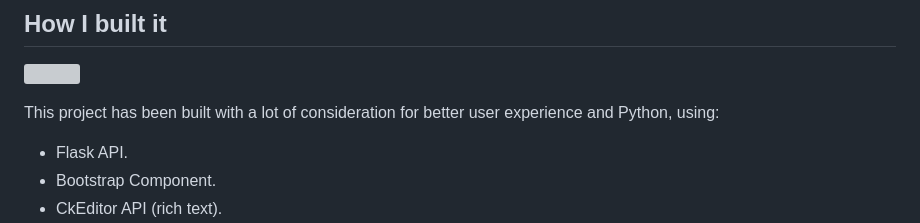
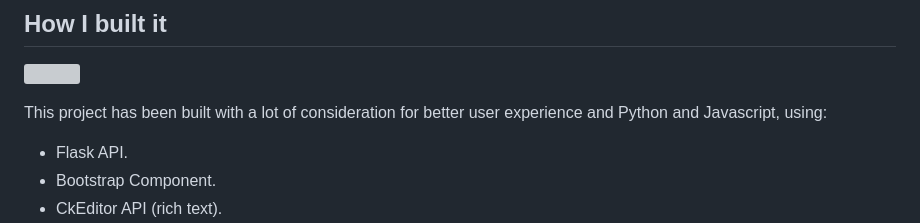
Before and after one commit to mnguyen0226/flask_blinder, a Markdown page: README.md, the part around the change. Drawn GitHub-style; grey boxes are pictures that could not be loaded.

```diff
--- a/README.md
+++ b/README.md
@@ -32,7 +32,7 @@ Admin can:
 
 ![](https://github.com/mnguyen0226/flask_y/blob/main/docs/MVC_model.png)
 
-This project has been built with a lot of consideration for better user experience and Python, using:
+This project has been built with a lot of consideration for better user experience and Python and Javascript, using:
 - Flask API.
 - Bootstrap Component.
 - CkEditor API (rich text).
```
